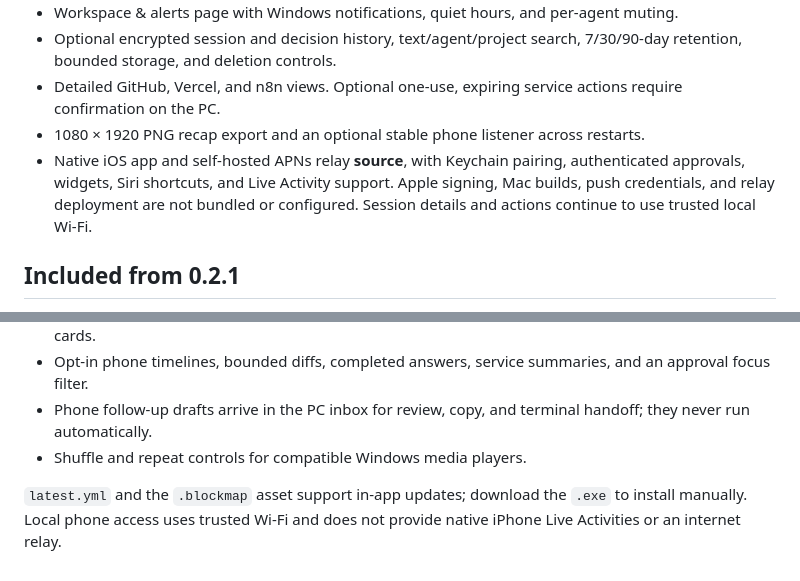
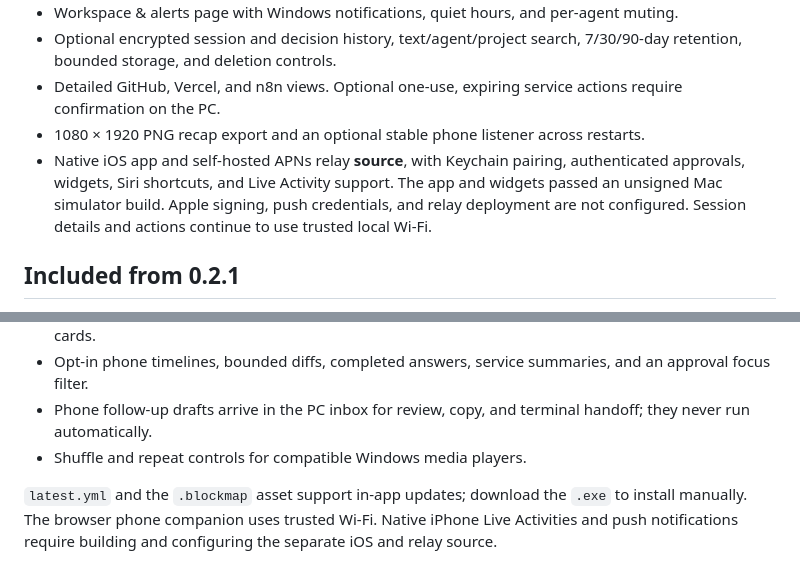
Before and after one commit to hoeslovevid/Nook-Interactive-Assistant, a Markdown page: .github/RELEASE_NOTES.md, 2 parts joined by grey strips. Rendered like a GitHub page.

Commit message:
Document verified native simulator build for 0.3.0

```diff
--- a/.github/RELEASE_NOTES.md
+++ b/.github/RELEASE_NOTES.md
@@ -17,7 +17,7 @@ Includes the animated notch and companion, wardrobe, multi-provider AI chat, mod
 - Optional encrypted session and decision history, text/agent/project search, 7/30/90-day retention, bounded storage, and deletion controls.
 - Detailed GitHub, Vercel, and n8n views. Optional one-use, expiring service actions require confirmation on the PC.
 - 1080 × 1920 PNG recap export and an optional stable phone listener across restarts.
-- Native iOS app and self-hosted APNs relay **source**, with Keychain pairing, authenticated approvals, widgets, Siri shortcuts, and Live Activity support. Apple signing, Mac builds, push credentials, and relay deployment are not bundled or configured. Session details and actions continue to use trusted local Wi-Fi.
+- Native iOS app and self-hosted APNs relay **source**, with Keychain pairing, authenticated approvals, widgets, Siri shortcuts, and Live Activity support. The app and widgets passed an unsigned Mac simulator build. Apple signing, push credentials, and relay deployment are not configured. Session details and actions continue to use trusted local Wi-Fi.
 
 ## Included from 0.2.1
 
@@ -34,4 +34,4 @@ This repository remains private. Users need repository access to download the in
 - Phone follow-up drafts arrive in the PC inbox for review, copy, and terminal handoff; they never run automatically.
 - Shuffle and repeat controls for compatible Windows media players.
 
-`latest.yml` and the `.blockmap` asset support in-app updates; download the `.exe` to install manually. Local phone access uses trusted Wi-Fi and does not provide native iPhone Live Activities or an internet relay.
+`latest.yml` and the `.blockmap` asset support in-app updates; download the `.exe` to install manually. The browser phone companion uses trusted Wi-Fi. Native iPhone Live Activities and push notifications require building and configuring the separate iOS and relay source.
```
